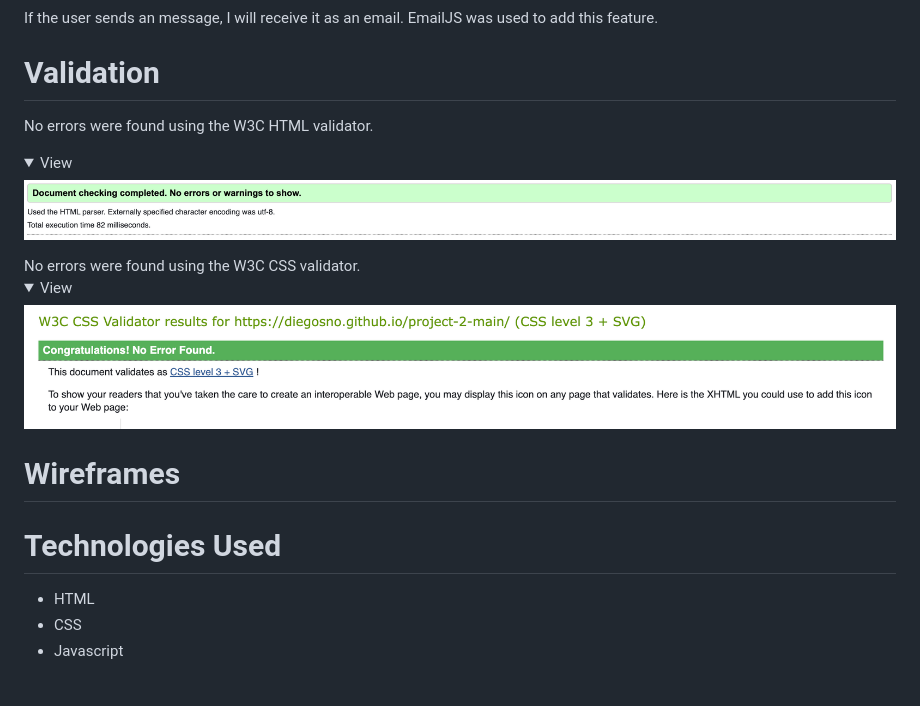
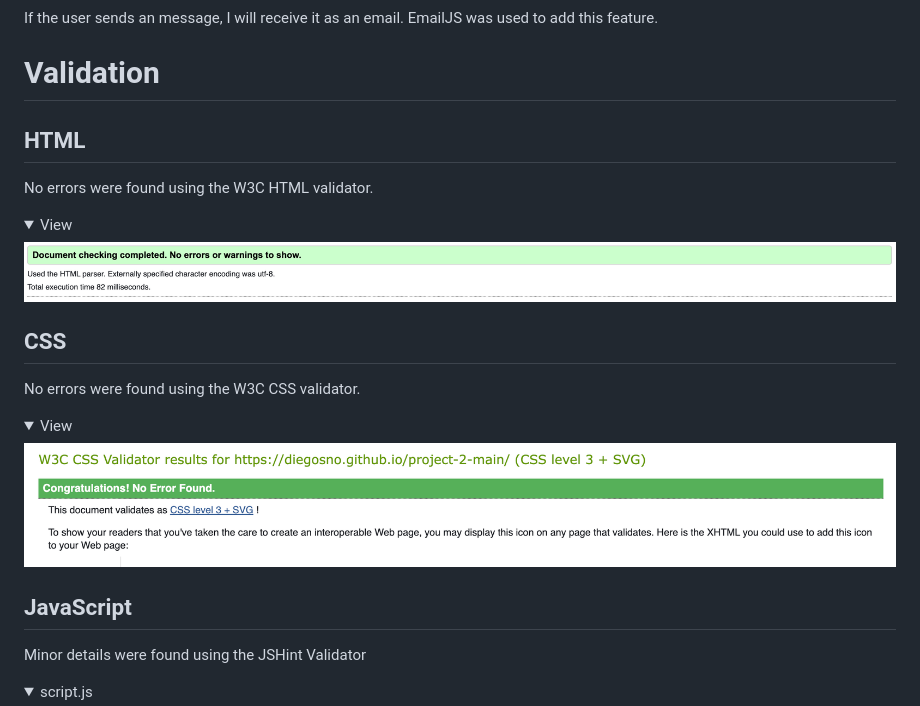
Before and after one commit to Code-Institute-Submissions/diegosno-Online-Games, a Markdown page: README.md, the part around one of its changes. Drawn GitHub-style; folded sections open; blank space fills up the shorter version.

Commit message:
Update images, and README file

```diff
--- a/README.md
+++ b/README.md
@@ -107,11 +107,15 @@ If used improperly, the form will provide feedback as well.
 If the user sends an message, I will receive it as an email. EmailJS was used to add this feature.
 
 # Validation
+## HTML
 No errors were found using the W3C HTML validator.
  <details> <summary>View</summary>
 
 ![HTML validotor image](/assets/images/html%20validator.png)
 </details>
+
+## CSS
 No errors were found using the W3C CSS validator.
+
 <details> <summary>View</summary>
 
@@ -119,10 +123,8 @@ No errors were found using the W3C CSS validator.
 </details>
 
+## JavaScript
 
-# Wireframes
+Minor details were found using the JSHint Validator
 
-# Technologies Used
-* HTML
-* CSS
-* Javascript
+<details> <summary>script.js</summary>
 
```
Also changed, not shown: other parts of README.md (+11 -3 lines).
